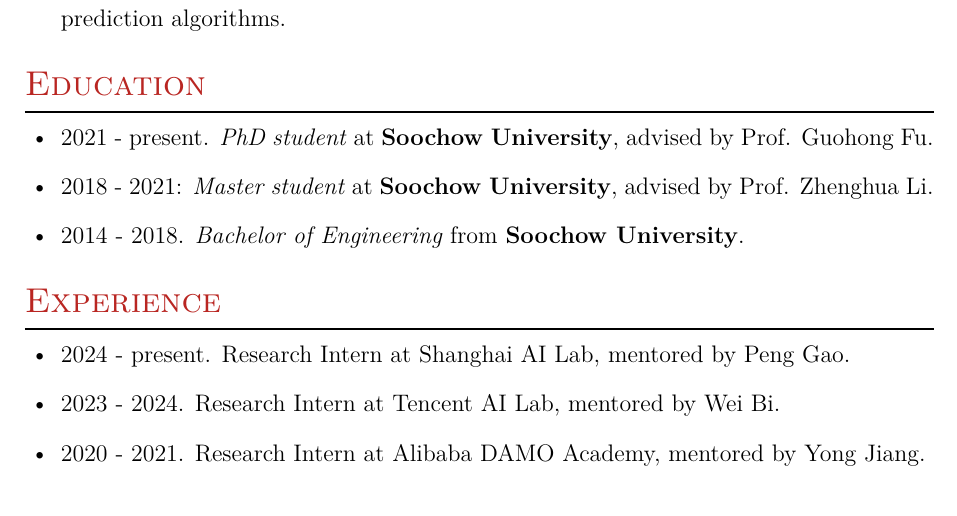
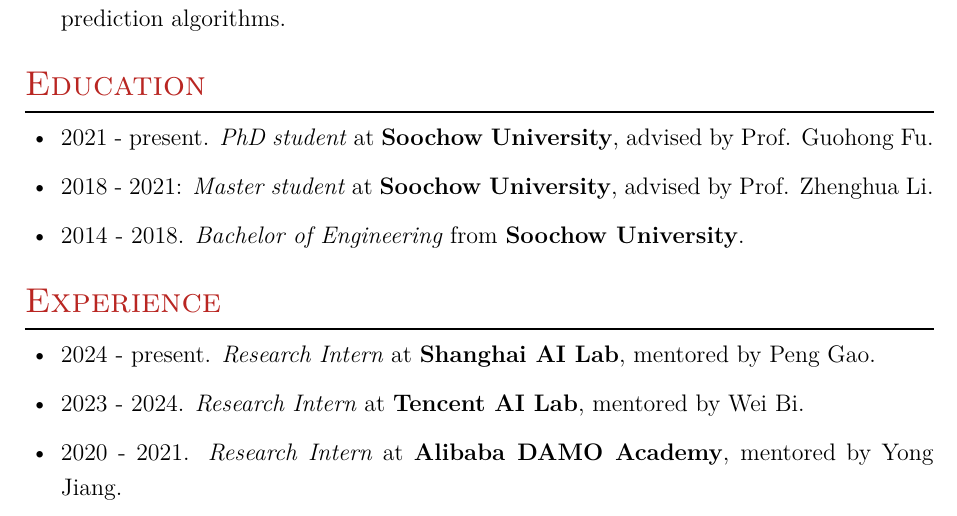
Before and after one commit to yzhangcs/yzhangcs.github.io, a LaTeX CV (assets/files/cv.tex): part of page 2 of 2, cut so that both start at the same text. Compiled offline with XeLaTeX.

Commit message:
Update cv.tex

```diff
--- a/assets/files/cv.tex
+++ b/assets/files/cv.tex
@@ -157,9 +157,9 @@
 
 \section{Experience}
 \begin{itemize}[leftmargin=18pt]
-      \item 2024 - present. Research Intern at Shanghai AI Lab, mentored by Peng Gao.
-      \item 2023 - 2024. Research Intern at Tencent AI Lab, mentored by Wei Bi.
-      \item 2020 - 2021. Research Intern at Alibaba DAMO Academy, mentored by Yong Jiang.
+      \item 2024 - present. \emph{Research Intern} at \textbf{Shanghai AI Lab}, mentored by Peng Gao.
+      \item 2023 - 2024. \emph{Research Intern} at \textbf{Tencent AI Lab}, mentored by Wei Bi.
+      \item 2020 - 2021. \emph{Research Intern} at \textbf{Alibaba DAMO Academy}, mentored by Yong Jiang.
 \end{itemize}
 
 \end{document}
```
